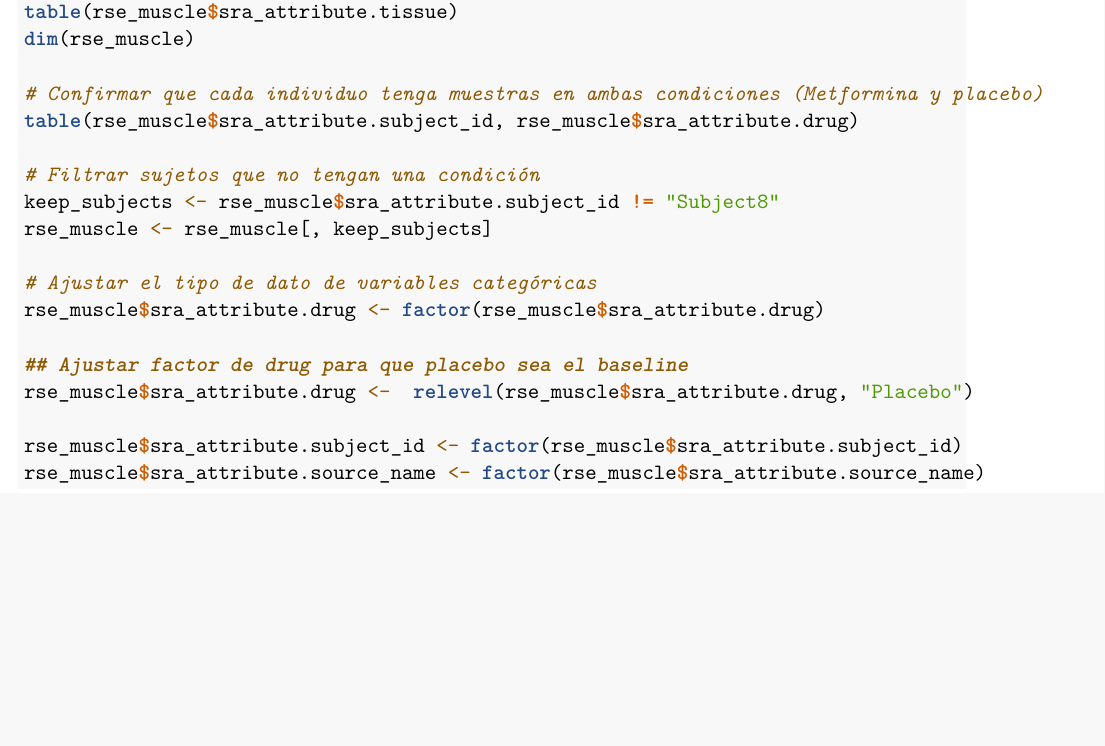
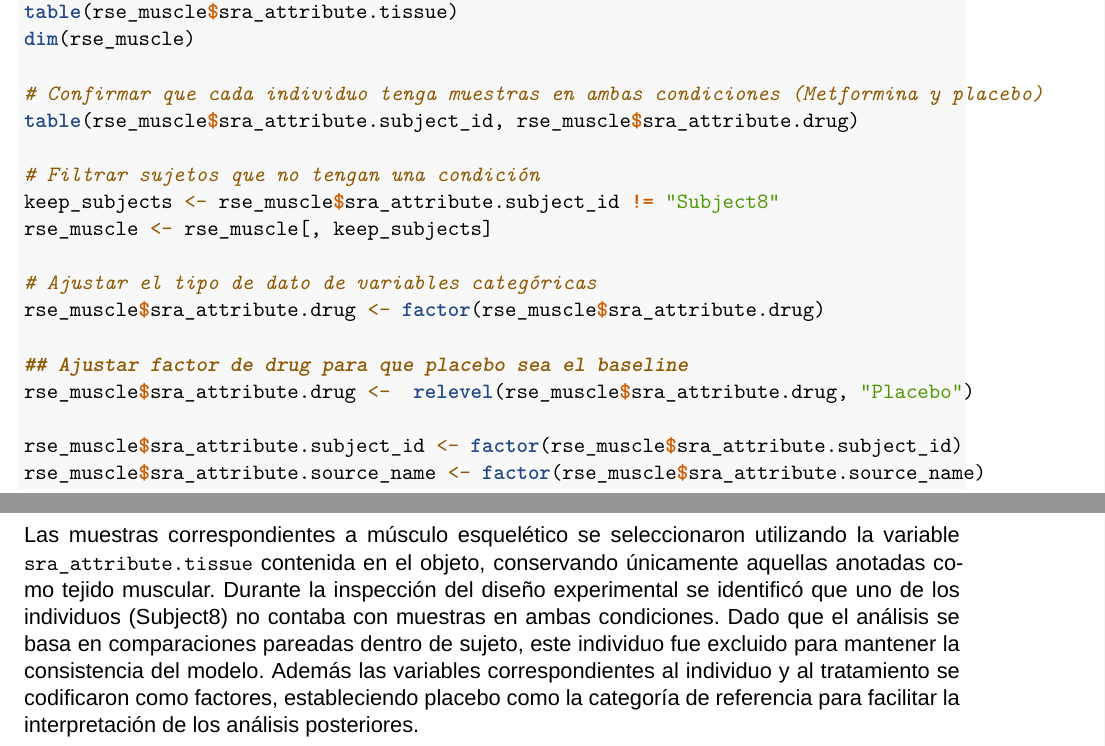
Before and after one commit to Ashm0nt/Proyecto_RNAseq, an R Markdown document (Report/Proyecto.Rmd): part of page 4 of 4 before the commit and two parts of pages 4 and 5 of 5 after it, the two joined at a grey line, cut so that both start at the same text, the shorter picture padded with empty space. Rendered offline with R 4.5, knitr and Pandoc, then LaTeX, with nearby package versions; the code chunks are not run, so their results and figures are left out; a font, style sheet, LaTeX package, included part or bibliography that could not be used is replaced or left out.

Commit message:
Preparación de datos

````diff
--- a/Report/Proyecto.Rmd
+++ b/Report/Proyecto.Rmd
@@ -138,3 +138,5 @@ rse_muscle$sra_attribute.subject_id <- factor(rse_muscle$sra_attribute.subject_i
 rse_muscle$sra_attribute.source_name <- factor(rse_muscle$sra_attribute.source_name)
 
 ```
+
+ Las muestras correspondientes a músculo esquelético se seleccionaron utilizando la variable `sra_attribute.tissue` contenida en el objeto, conservando únicamente aquellas anotadas como tejido muscular. Durante la inspección del diseño experimental se identificó que uno de los individuos (Subject8) no contaba con muestras en ambas condiciones. Dado que el análisis se basa en comparaciones pareadas dentro de sujeto, este individuo fue excluido para mantener la consistencia del modelo. Además las variables correspondientes al individuo y al tratamiento se codificaron como factores, estableciendo placebo como la categoría de referencia para facilitar la interpretación de los análisis posteriores.
````
